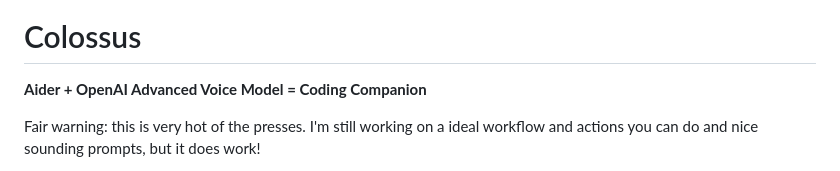
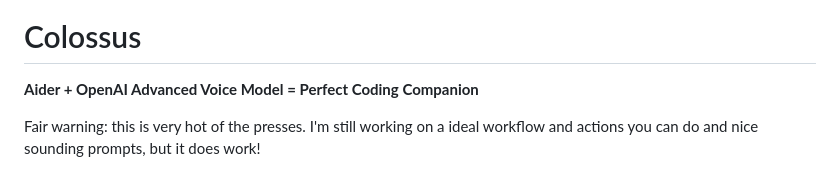
Before and after one commit to richardanaya/colossus, a Markdown page: README.md, the part around the change. GitHub-like rendering.

```diff
--- a/README.md
+++ b/README.md
@@ -4,7 +4,7 @@
 
 # Colossus
 
-**Aider + OpenAI Advanced Voice Model = Coding Companion**
+**Aider + OpenAI Advanced Voice Model = Perfect Coding Companion**
 
 Fair warning: this is very hot of the presses. I'm still working on a ideal workflow and actions you can do and nice sounding prompts, but it does work!
 
```
